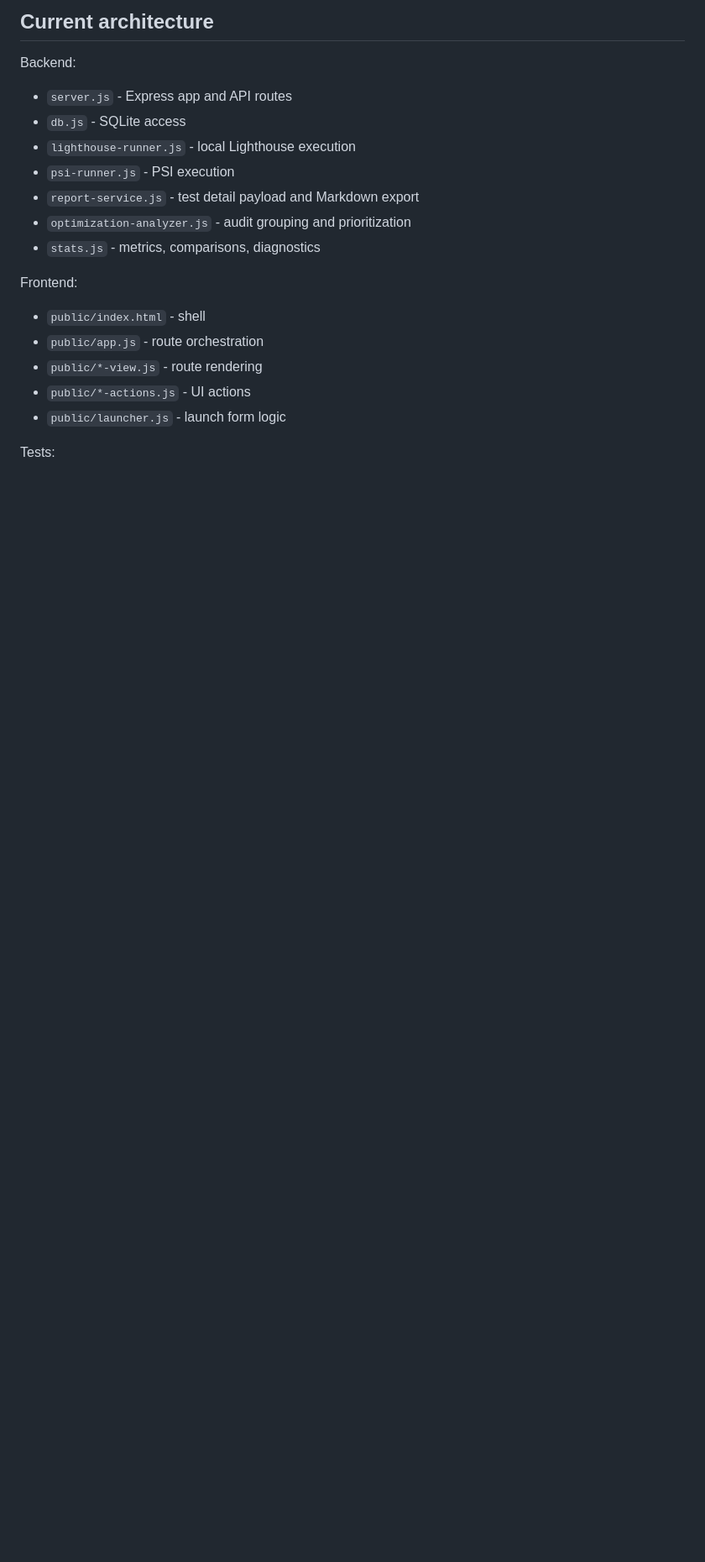
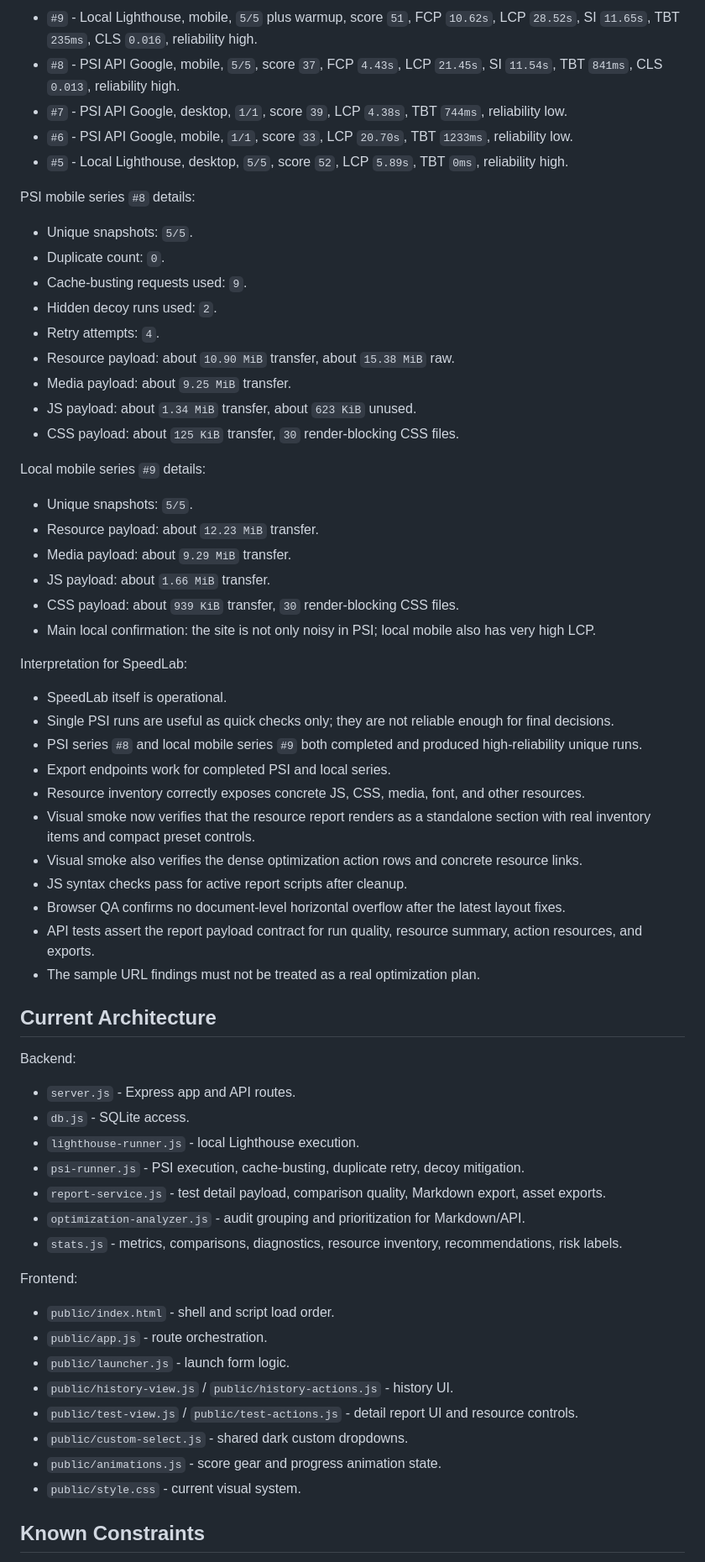
Before and after one commit to dmtrij/SpeedLab, a Markdown page: PROJECT_STATUS.md, the part around one of its changes. Shown at 84% size. Drawn GitHub-style; blank space fills up the shorter version.

```diff
--- a/PROJECT_STATUS.md
+++ b/PROJECT_STATUS.md
@@ -52,23 +63,67 @@ As of 2026-05-19, `npm test` passes: `25/25`.
 
-## Current architecture
+- `#9` - Local Lighthouse, mobile, `5/5` plus warmup, score `51`, FCP `10.62s`, LCP `28.52s`, SI `11.65s`, TBT `235ms`, CLS `0.016`, reliability high.
+- `#8` - PSI API Google, mobile, `5/5`, score `37`, FCP `4.43s`, LCP `21.45s`, SI `11.54s`, TBT `841ms`, CLS `0.013`, reliability high.
+- `#7` - PSI API Google, desktop, `1/1`, score `39`, LCP `4.38s`, TBT `744ms`, reliability low.
+- `#6` - PSI API Google, mobile, `1/1`, score `33`, LCP `20.70s`, TBT `1233ms`, reliability low.
+- `#5` - Local Lighthouse, desktop, `5/5`, score `52`, LCP `5.89s`, TBT `0ms`, reliability high.
+
+PSI mobile series `#8` details:
+
+- Unique snapshots: `5/5`.
+- Duplicate count: `0`.
+- Cache-busting requests used: `9`.
+- Hidden decoy runs used: `2`.
+- Retry attempts: `4`.
+- Resource payload: about `10.90 MiB` transfer, about `15.38 MiB` raw.
+- Media payload: about `9.25 MiB` transfer.
+- JS payload: about `1.34 MiB` transfer, about `623 KiB` unused.
+- CSS payload: about `125 KiB` transfer, `30` render-blocking CSS files.
+
+Local mobile series `#9` details:
+
+- Unique snapshots: `5/5`.
+- Resource payload: about `12.23 MiB` transfer.
+- Media payload: about `9.29 MiB` transfer.
+- JS payload: about `1.66 MiB` transfer.
+- CSS payload: about `939 KiB` transfer, `30` render-blocking CSS files.
+- Main local confirmation: the site is not only noisy in PSI; local mobile also has very high LCP.
+
+Interpretation for SpeedLab:
+
+- SpeedLab itself is operational.
+- Single PSI runs are useful as quick checks only; they are not reliable enough for final decisions.
+- PSI series `#8` and local mobile series `#9` both completed and produced high-reliability unique runs.
+- Export endpoints work for completed PSI and local series.
+- Resource inventory correctly exposes concrete JS, CSS, media, font, and other resources.
+- Visual smoke now verifies that the resource report renders as a standalone section with real inventory items and compact preset controls.
+- Visual smoke also verifies the dense optimization action rows and concrete resource links.
+- JS syntax checks pass for active report scripts after cleanup.
+- Browser QA confirms no document-level horizontal overflow after the latest layout fixes.
+- API tests assert the report payload contract for run quality, resource summary, action resources, and exports.
+- The sample URL findings must not be treated as a real optimization plan.
+
+## Current Architecture
 
 Backend:
 
-- `server.js` - Express app and API routes
-- `db.js` - SQLite access
-- `lighthouse-runner.js` - local Lighthouse execution
-- `psi-runner.js` - PSI execution
-- `report-service.js` - test detail payload and Markdown export
-- `optimization-analyzer.js` - audit grouping and prioritization
-- `stats.js` - metrics, comparisons, diagnostics
+- `server.js` - Express app and API routes.
+- `db.js` - SQLite access.
+- `lighthouse-runner.js` - local Lighthouse execution.
+- `psi-runner.js` - PSI execution, cache-busting, duplicate retry, decoy mitigation.
+- `report-service.js` - test detail payload, comparison quality, Markdown export, asset exports.
+- `optimization-analyzer.js` - audit grouping and prioritization for Markdown/API.
+- `stats.js` - metrics, comparisons, diagnostics, resource inventory, recommendations, risk labels.
 
 Frontend:
 
-- `public/index.html` - shell
-- `public/app.js` - route orchestration
-- `public/*-view.js` - route rendering
-- `public/*-actions.js` - UI actions
-- `public/launcher.js` - launch form logic
+- `public/index.html` - shell and script load order.
+- `public/app.js` - route orchestration.
+- `public/launcher.js` - launch form logic.
+- `public/history-view.js` / `public/history-actions.js` - history UI.
+- `public/test-view.js` / `public/test-actions.js` - detail report UI and resource controls.
+- `public/custom-select.js` - shared dark custom dropdowns.
+- `public/animations.js` - score gear and progress animation state.
+- `public/style.css` - current visual system.
 
-Tests:
+## Known Constraints
 
```
Also changed, not shown: other parts of PROJECT_STATUS.md (+55 -67 lines), README.md (+8 -5 lines), TEST_PLAN.md (+25 -1 lines).
